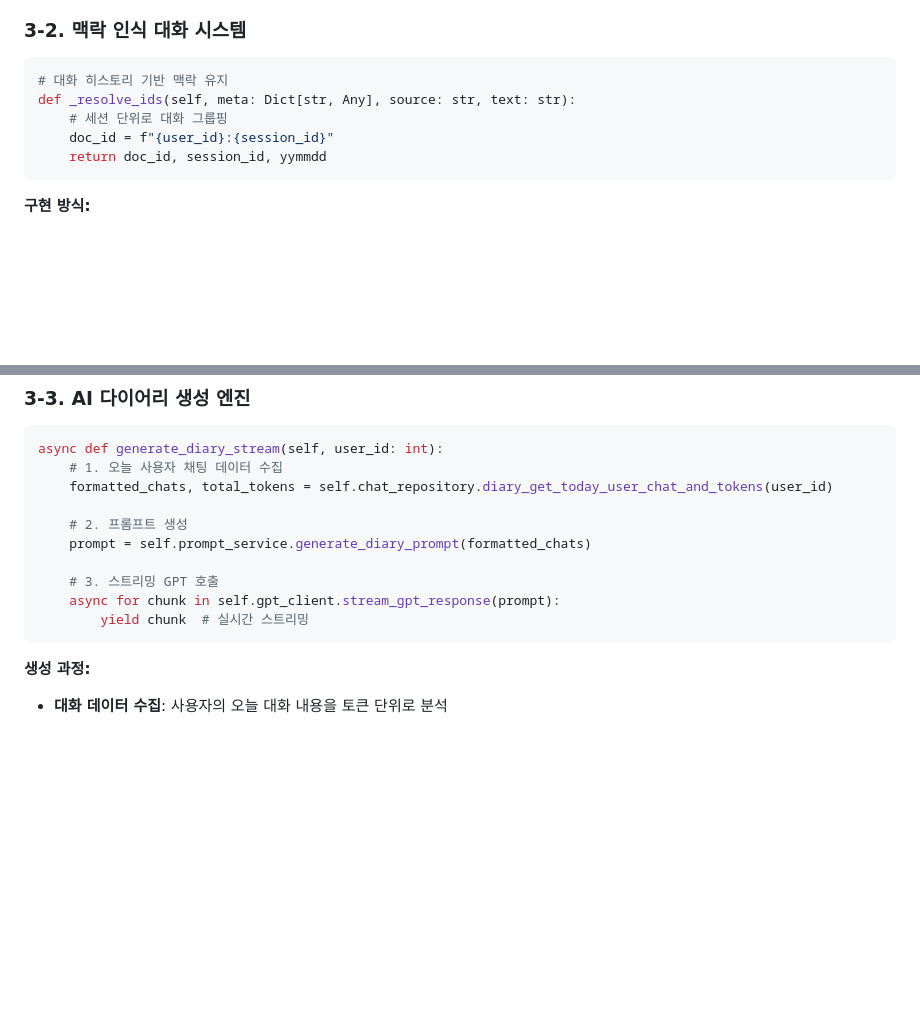
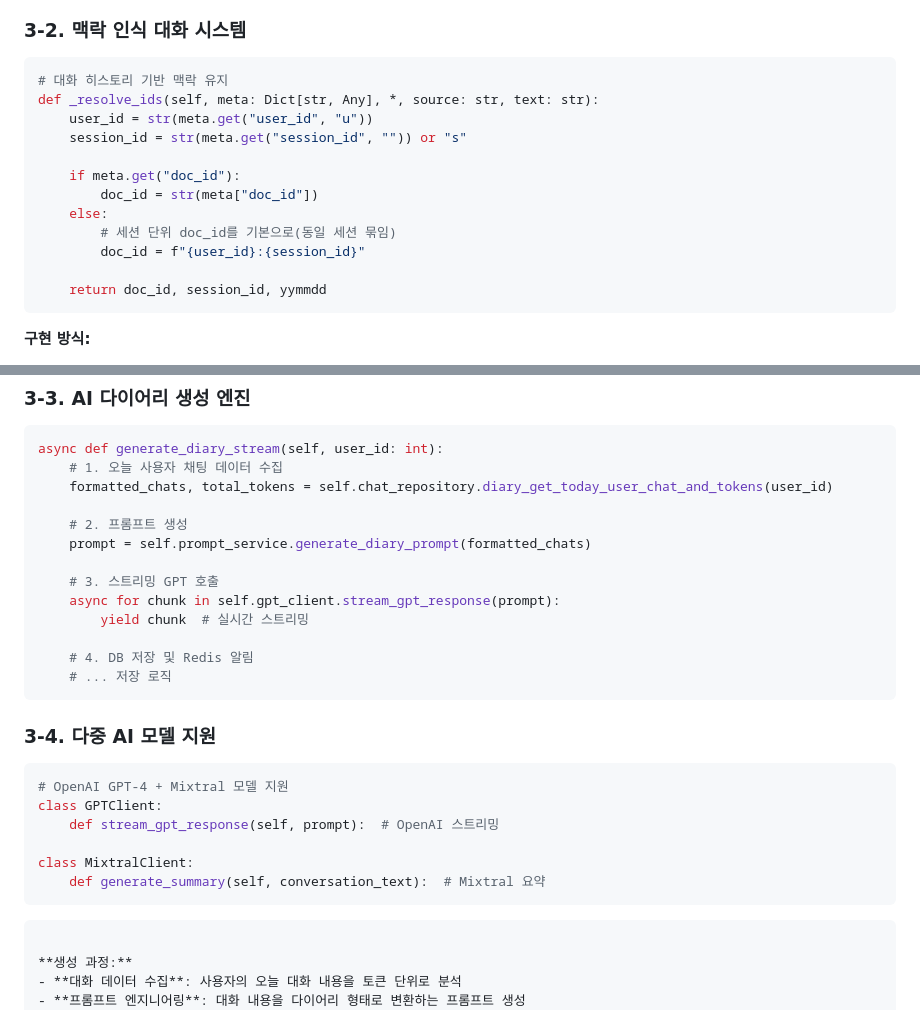
Before and after one commit to godeboon/AI_dairy_project, a Markdown page: README.md, 2 parts joined by grey strips. Drawn GitHub-style; blank space fills up the shorter version.

````diff
--- a/README.md
+++ b/README.md
@@ -87,9 +87,16 @@ def hybrid_retrieve(self, user_query: str, user_id: int, yymmdd: str):
 ### 3-2. 맥락 인식 대화 시스템
 ```python
 # 대화 히스토리 기반 맥락 유지
-def _resolve_ids(self, meta: Dict[str, Any], source: str, text: str):
-    # 세션 단위로 대화 그룹핑
-    doc_id = f"{user_id}:{session_id}"
+def _resolve_ids(self, meta: Dict[str, Any], *, source: str, text: str):
+    user_id = str(meta.get("user_id", "u"))
+    session_id = str(meta.get("session_id", "")) or "s"
+
+    if meta.get("doc_id"):
+        doc_id = str(meta["doc_id"])
+    else:
+        # 세션 단위 doc_id를 기본으로(동일 세션 묶임)
+        doc_id = f"{user_id}:{session_id}"
+
     return doc_id, session_id, yymmdd
 ```
 
@@ -111,6 +118,21 @@ async def generate_diary_stream(self, user_id: int):
     # 3. 스트리밍 GPT 호출
     async for chunk in self.gpt_client.stream_gpt_response(prompt):
         yield chunk  # 실시간 스트리밍
+
+    # 4. DB 저장 및 Redis 알림
+    # ... 저장 로직
+```
+
+### 3-4. 다중 AI 모델 지원
+```python
+# OpenAI GPT-4 + Mixtral 모델 지원
+class GPTClient:
+    def stream_gpt_response(self, prompt):  # OpenAI 스트리밍
+
+class MixtralClient:
+    def generate_summary(self, conversation_text):  # Mixtral 요약
+```
+
 ```
 
 **생성 과정:**
````
